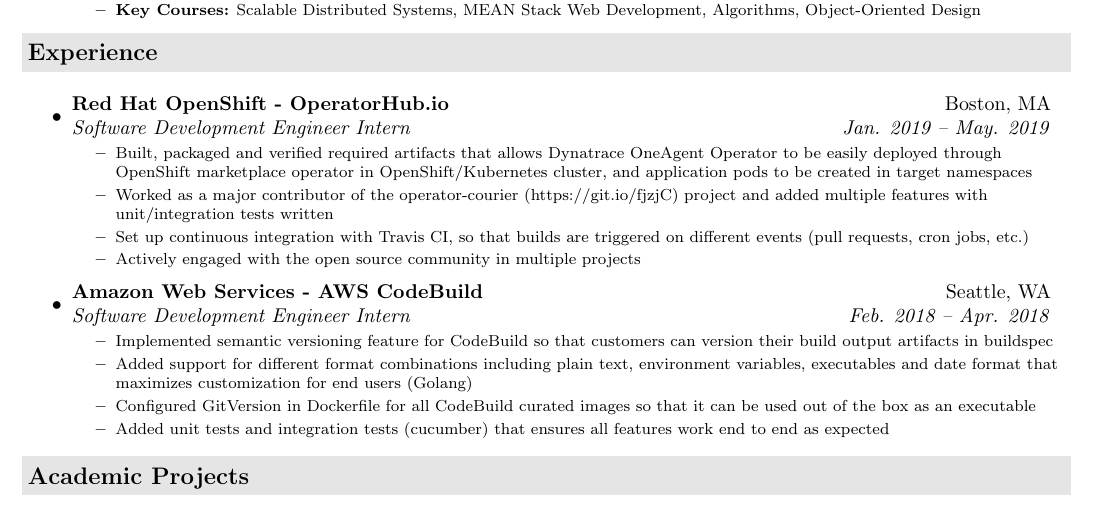
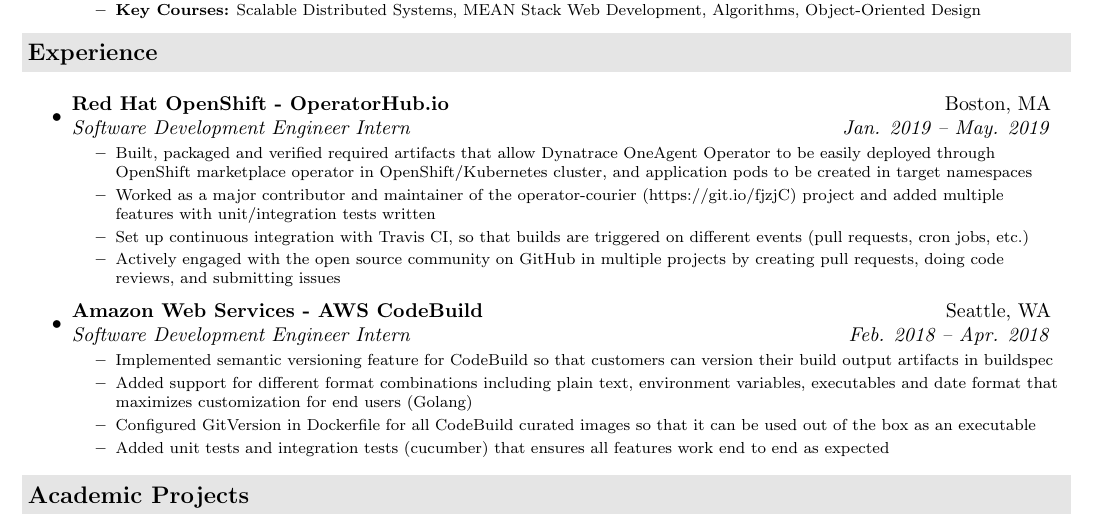
Before and after one commit to jeremylinlin/resume-wenlin-huang, a LaTeX document (src/Wenlin Huang - Software Engineer.tex): part of the page, cut so that both start at the same text. Compiled offline with pdfLaTeX.

Commit message:
Update Red Hat internship description

```diff
--- a/src/Wenlin Huang - Software Engineer.tex
+++ b/src/Wenlin Huang - Software Engineer.tex
@@ -128,18 +128,19 @@
         {\footnotesize
         \begin{itemize} %[leftmargin=0.15in]
             \resitem
-            {Built, packaged and verified required artifacts that allows Dynatrace OneAgent Operator
+            {Built, packaged and verified required artifacts that allow Dynatrace OneAgent Operator
             to be easily deployed through OpenShift marketplace operator in OpenShift/Kubernetes cluster,
             and application pods to be created in target namespaces}
             \resitem
-            {Worked as a major contributor of the
+            {Worked as a major contributor and maintainer of the
                 operator-courier (https://git.io/fjzjC)
             project and added multiple features with unit/integration tests written}
             \resitem
             {Set up continuous integration with Travis CI, so that builds are triggered
             on different events (pull requests, cron jobs, etc.)}
             \resitem
-            {Actively engaged with the open source community in multiple projects}
+            {Actively engaged with the open source community on GitHub in multiple projects
+            by creating pull requests, doing code reviews, and submitting issues}
         \end{itemize}
         }
 
```
Also changed, not shown: out/Wenlin Huang - Software Engineer.pdf, out/Wenlin Huang - Software Engineer.png.
